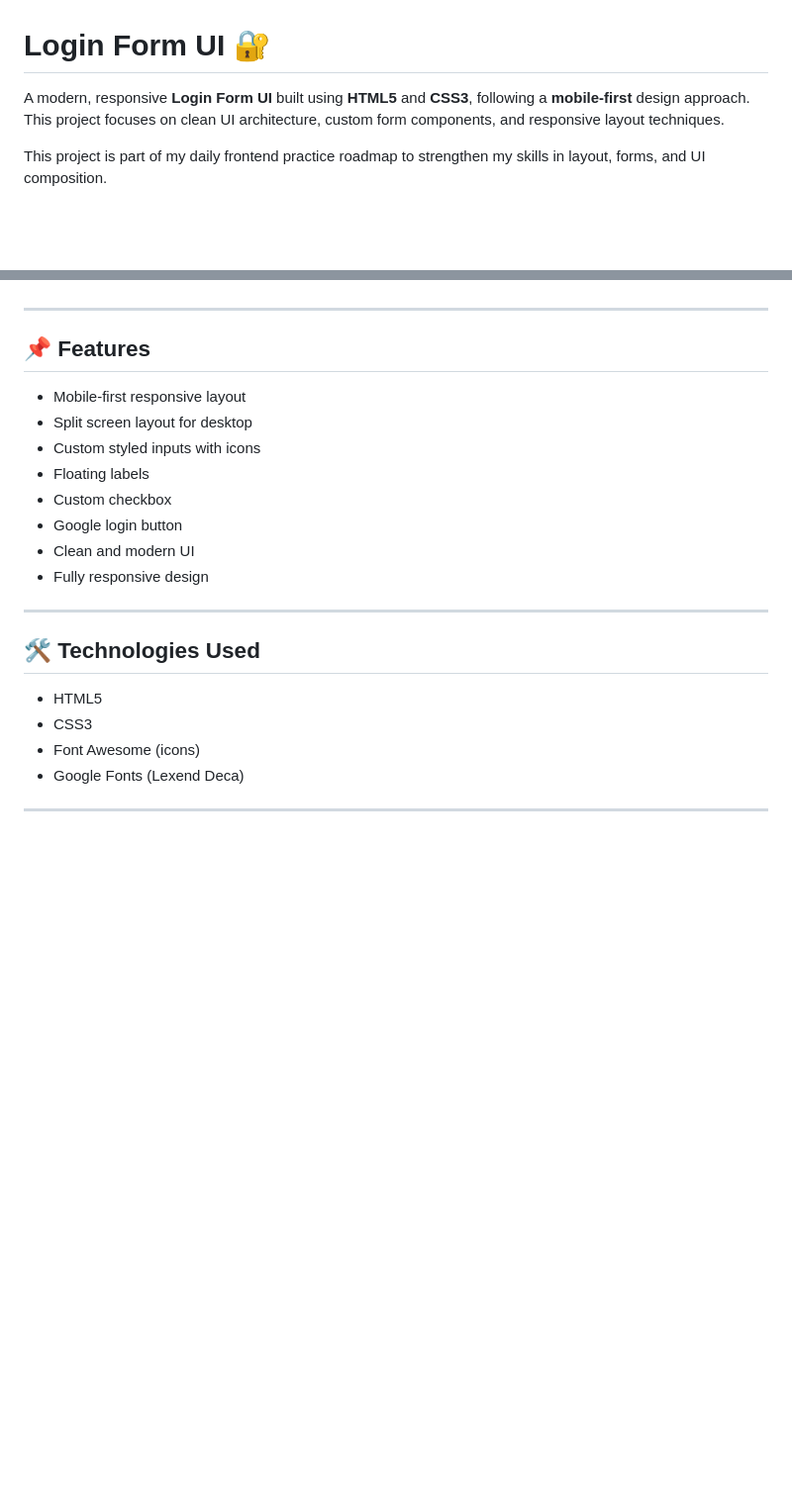
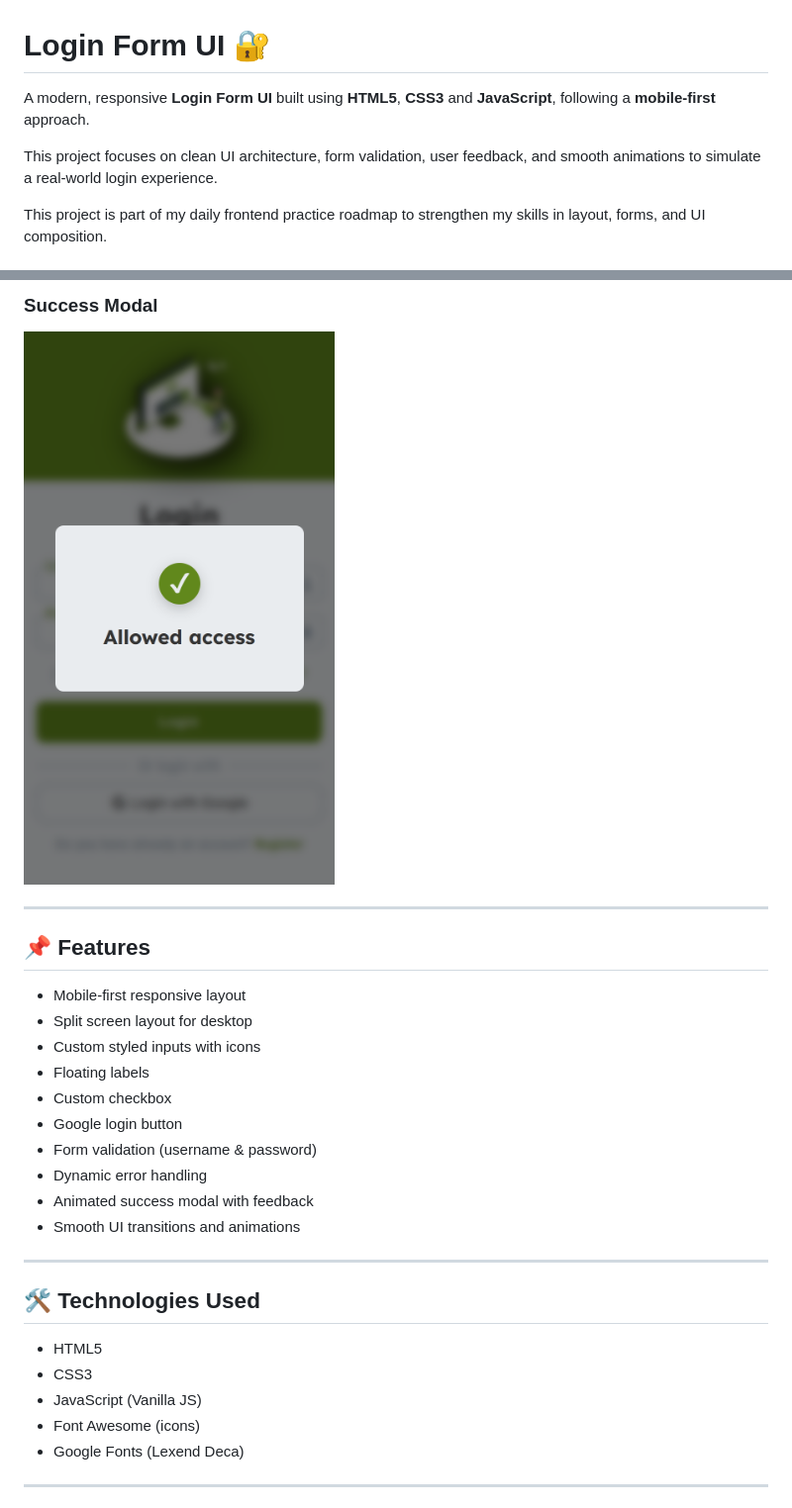
Before and after one commit to RaulLimon3/Login-form, a Markdown page: README.md, 2 parts joined by grey strips. Shown at 99% size. Drawn GitHub-style; pictures changed too: assets/preview/modal.png (added); blank space fills up the shorter version.

Commit message:
docs: update README and add project previews

```diff
--- a/README.md
+++ b/README.md
@@ -1,6 +1,7 @@
 # Login Form UI 🔐
 
-A modern, responsive **Login Form UI** built using **HTML5** and **CSS3**, following a **mobile-first** design approach.
-This project focuses on clean UI architecture, custom form components, and responsive layout techniques.
+A modern, responsive **Login Form UI** built using **HTML5**, **CSS3** and **JavaScript**, following a **mobile-first** approach.
+
+This project focuses on clean UI architecture, form validation, user feedback, and smooth animations to simulate a real-world login experience.
 
 This project is part of my daily frontend practice roadmap to strengthen my skills in layout, forms, and UI composition.
@@ -7,3 +22,5 @@ This project is part of my daily frontend practice roadmap to strengthen my skil
+### Success Modal
+![Modal](./assets/preview/modal.png)
 
 ---
 
@@ -15,8 +32,10 @@ This project is part of my daily frontend practice roadmap to strengthen my skil
 - Floating labels
 - Custom checkbox
 - Google login button
-- Clean and modern UI
-- Fully responsive design
+- Form validation (username & password)
+- Dynamic error handling
+- Animated success modal with feedback
+- Smooth UI transitions and animations
 
 ---
 
@@ -24,6 +43,7 @@ This project is part of my daily frontend practice roadmap to strengthen my skil
 
 - HTML5
 - CSS3
+- JavaScript (Vanilla JS)
 - Font Awesome (icons)
 - Google Fonts (Lexend Deca)
 
```
Also changed, not shown: other parts of README.md (+40 -2 lines), assets/preview/desktop-preview.png (added), assets/preview/mobile-preview.png (added), assets/preview/tablet-preview.png (added).
